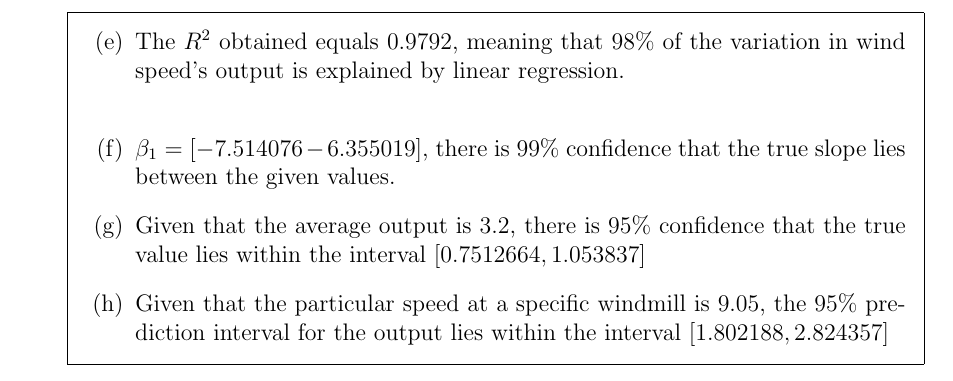
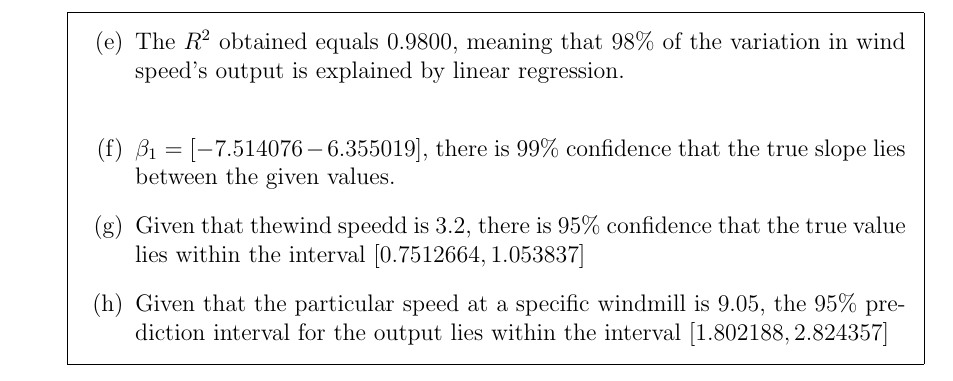
Before and after one commit to SamuelMolero26/STATS212, a LaTeX problem sheet (Homeworks/Homework#1.tex): part of page 4 of 4, cut so that both start at the same text. Compiled offline with pdfLaTeX.

Commit message:
New changes

```diff
--- a/Homeworks/Homework#1.tex
+++ b/Homeworks/Homework#1.tex
@@ -79,11 +79,11 @@
             \includegraphics[width=0.48\textwidth]{Homeworks/Fifth.png}\\
             \newpage
 
-            \part The $R^{2}$ obtained equals 0.9792, meaning that 98\%\ of the variation in wind speed's output is explained by linear regression.\\
+            \part The $R^{2}$ obtained equals 0.9800, meaning that 98\%\ of the variation in wind speed's output is explained by linear regression. \\
 
             \part $\beta_1 = [-7.514076 -6.355019]$, there is 99\%\ confidence that the true slope lies between the given values.
 
-            \part Given that the average output is 3.2, there is 95\%\ confidence that the true value lies within the interval $[0.7512664,1.053837]$
+            \part Given that thewind speedd is 3.2, there is 95\%\ confidence that the true value lies within the interval $[0.7512664,1.053837]$
 
             \part Given that the particular speed at a specific windmill is 9.05, the 95\%\ prediction interval for the output lies within the interval $[1.802188, 2.824357]$
 
```
